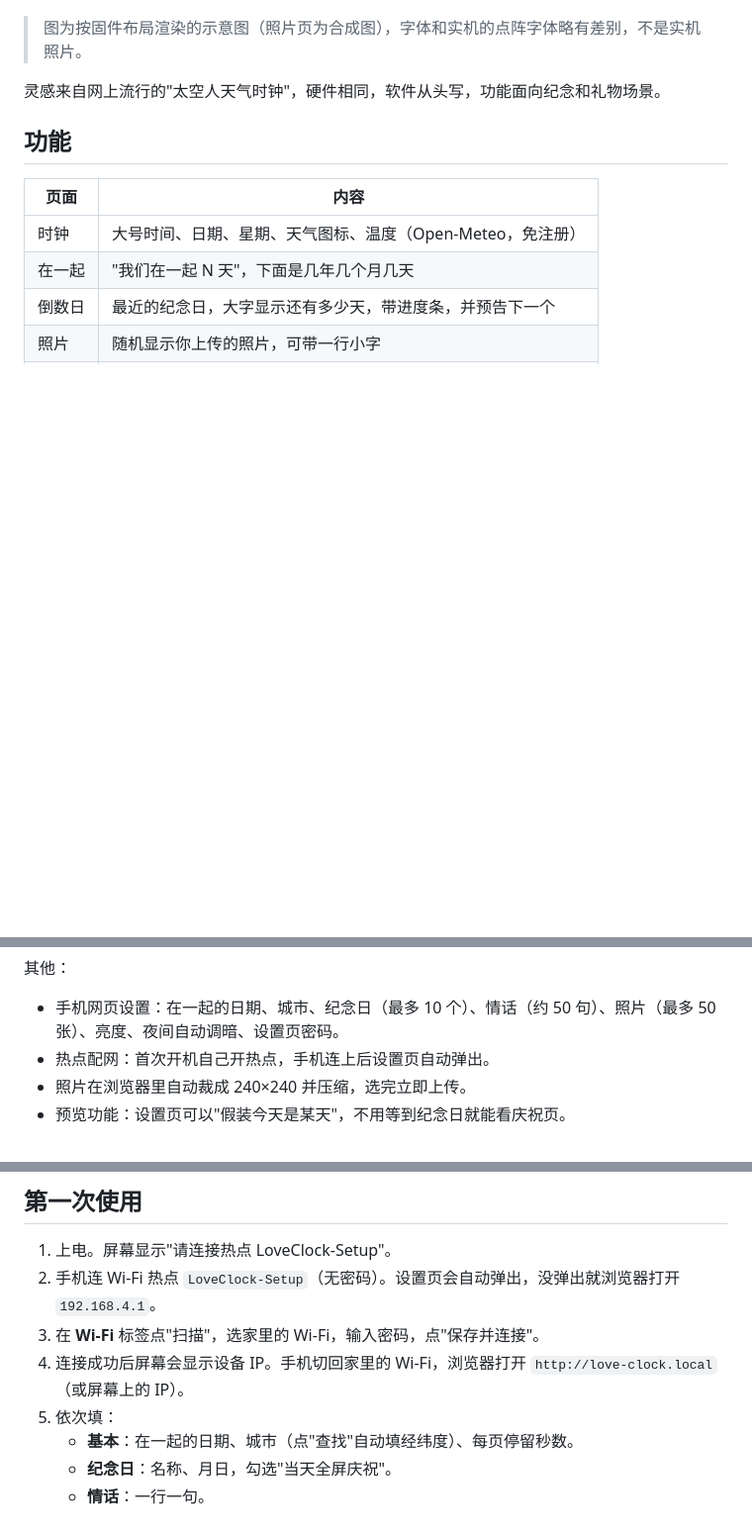
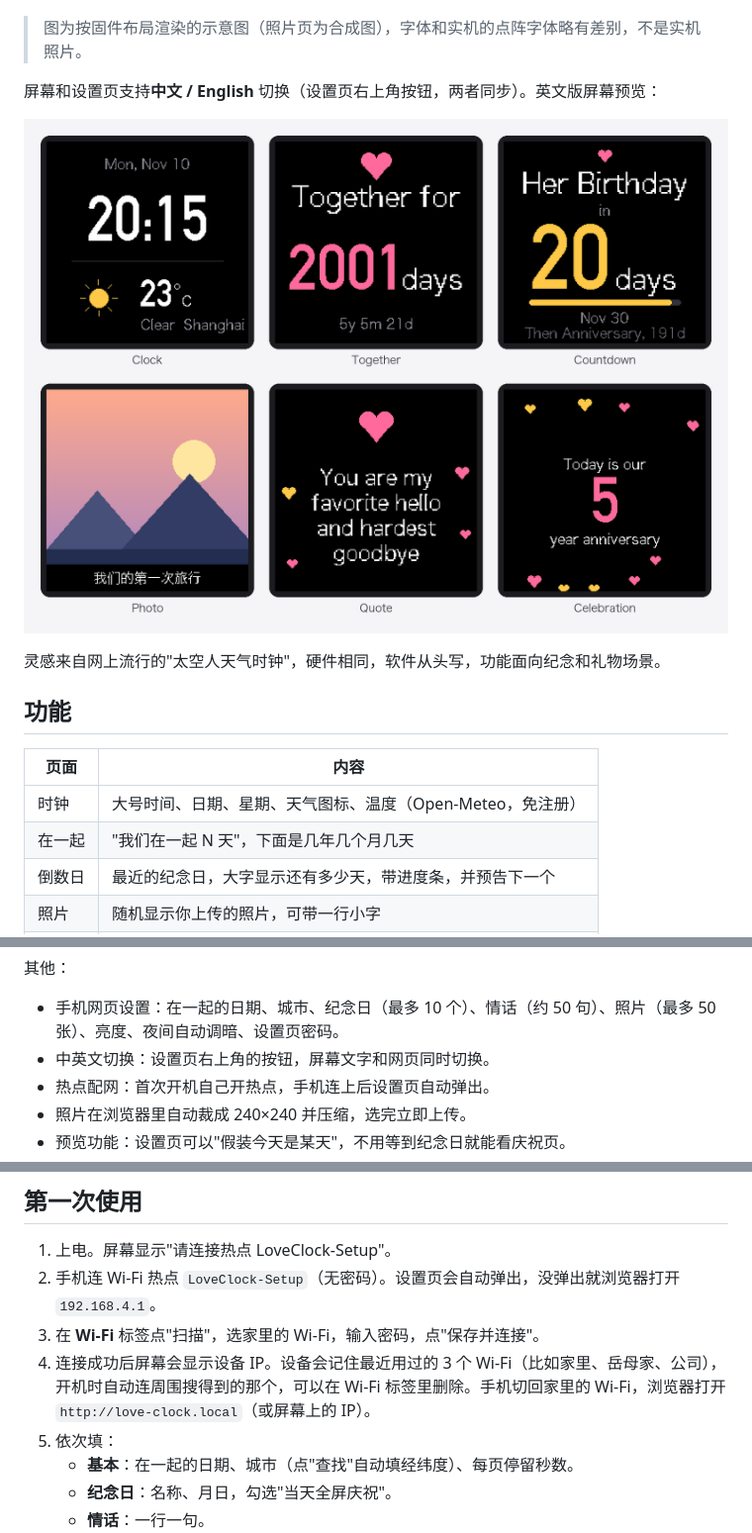
Before and after one commit to Jacob12138xieyuan/nodemcu-love-clock, a Markdown page: README.md, 3 parts joined by grey strips. Shown at 99% size. Drawn GitHub-style; pictures changed too: docs/screens_en.png (added); blank space fills up the shorter version.

Commit message:
Save 3 recent Wi-Fi networks, double-tap RST for setup mode, add English UI
Co-Authored-By: Claude Sonnet 5.5 <noreply@anthropic.com>

```diff
--- a/README.md
+++ b/README.md
@@ -7,6 +7,10 @@
 ![屏幕页面一览](docs/screens.png)
 
 > 图为按固件布局渲染的示意图（照片页为合成图），字体和实机的点阵字体略有差别，不是实机照片。
+
+屏幕和设置页支持**中文 / English** 切换（设置页右上角按钮，两者同步）。英文版屏幕预览：
+
+![English screens](docs/screens_en.png)
 
 灵感来自网上流行的"太空人天气时钟"，硬件相同，软件从头写，功能面向纪念和礼物场景。
 
@@ -24,6 +28,7 @@
 其他：
 
 - 手机网页设置：在一起的日期、城市、纪念日（最多 10 个）、情话（约 50 句）、照片（最多 50 张）、亮度、夜间自动调暗、设置页密码。
+- 中英文切换：设置页右上角的按钮，屏幕文字和网页同时切换。
 - 热点配网：首次开机自己开热点，手机连上后设置页自动弹出。
 - 照片在浏览器里自动裁成 240×240 并压缩，选完立即上传。
 - 预览功能：设置页可以"假装今天是某天"，不用等到纪念日就能看庆祝页。
@@ -150,7 +155,7 @@ Mac 上若看不到串口，需要安装 CH340 驱动（WCH 官网搜 "CH34x Mac
 1. 上电。屏幕显示"请连接热点 LoveClock-Setup"。
 2. 手机连 Wi-Fi 热点 `LoveClock-Setup`（无密码）。设置页会自动弹出，没弹出就浏览器打开 `192.168.4.1`。
 3. 在 **Wi-Fi** 标签点"扫描"，选家里的 Wi-Fi，输入密码，点"保存并连接"。
-4. 连接成功后屏幕会显示设备 IP。手机切回家里的 Wi-Fi，浏览器打开 `http://love-clock.local`（或屏幕上的 IP）。
+4. 连接成功后屏幕会显示设备 IP。设备会记住最近用过的 3 个 Wi-Fi（比如家里、岳母家、公司），开机时自动连周围搜得到的那个，可以在 Wi-Fi 标签里删除。手机切回家里的 Wi-Fi，浏览器打开 `http://love-clock.local`（或屏幕上的 IP）。
 5. 依次填：
    - **基本**：在一起的日期、城市（点"查找"自动填经纬度）、每页停留秒数。
    - **纪念日**：名称、月日，勾选"当天全屏庆祝"。
```
Also changed, not shown: other parts of README.md (+1 -0 lines), 5 other files.
